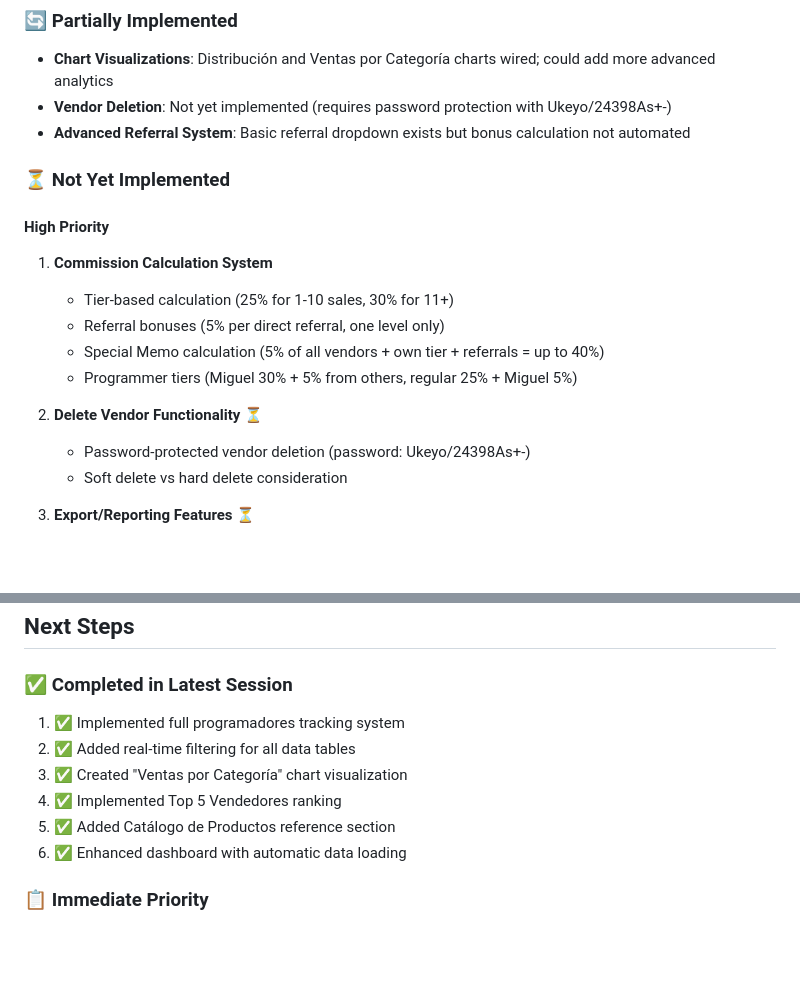
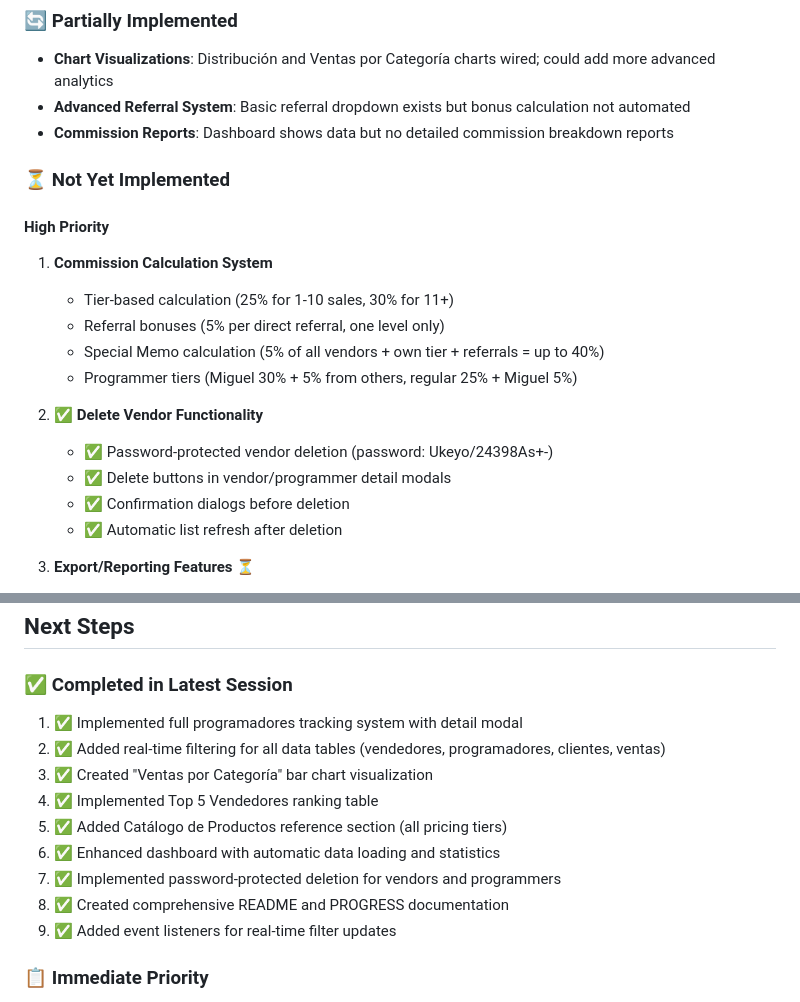
Before and after one commit to KafelAgency/Agencia, a Markdown page: PROGRESS.md, 2 parts joined by grey strips. Drawn GitHub-style; blank space fills up the shorter version.

Commit message:
Mark deletion feature as complete in progress documentation
Update status to reflect successful implementation of:
- Password-protected vendor/programmer deletion
- Confirmation dialogs and error handling
- Automatic list refresh after deletion

Co-Authored-By: Claude Haiku 4.5 <noreply@anthropic.com>
Claude-Session: https://claude.ai/code/session_01Hk1Mhdd4FhyjKFnGzrxBhx

```diff
--- a/PROGRESS.md
+++ b/PROGRESS.md
@@ -107,8 +107,8 @@
 ### 🔄 Partially Implemented
 
 - **Chart Visualizations**: Distribución and Ventas por Categoría charts wired; could add more advanced analytics
-- **Vendor Deletion**: Not yet implemented (requires password protection with Ukeyo/24398As+-)
 - **Advanced Referral System**: Basic referral dropdown exists but bonus calculation not automated
+- **Commission Reports**: Dashboard shows data but no detailed commission breakdown reports
 
 ### ⏳ Not Yet Implemented
 
@@ -119,9 +119,11 @@
    - Special Memo calculation (5% of all vendors + own tier + referrals = up to 40%)
    - Programmer tiers (Miguel 30% + 5% from others, regular 25% + Miguel 5%)
 
-2. **Delete Vendor Functionality** ⏳
-   - Password-protected vendor deletion (password: Ukeyo/24398As+-)
-   - Soft delete vs hard delete consideration
+2. ✅ **Delete Vendor Functionality**
+   - ✅ Password-protected vendor deletion (password: Ukeyo/24398As+-)
+   - ✅ Delete buttons in vendor/programmer detail modals
+   - ✅ Confirmation dialogs before deletion
+   - ✅ Automatic list refresh after deletion
 
 3. **Export/Reporting Features** ⏳
    - Export sales data to CSV
@@ -219,12 +221,15 @@
 ## Next Steps
 
 ### ✅ Completed in Latest Session
-1. ✅ Implemented full programadores tracking system
-2. ✅ Added real-time filtering for all data tables
-3. ✅ Created "Ventas por Categoría" chart visualization
-4. ✅ Implemented Top 5 Vendedores ranking
-5. ✅ Added Catálogo de Productos reference section
-6. ✅ Enhanced dashboard with automatic data loading
+1. ✅ Implemented full programadores tracking system with detail modal
+2. ✅ Added real-time filtering for all data tables (vendedores, programadores, clientes, ventas)
+3. ✅ Created "Ventas por Categoría" bar chart visualization
+4. ✅ Implemented Top 5 Vendedores ranking table
+5. ✅ Added Catálogo de Productos reference section (all pricing tiers)
+6. ✅ Enhanced dashboard with automatic data loading and statistics
+7. ✅ Implemented password-protected deletion for vendors and programmers
+8. ✅ Created comprehensive README and PROGRESS documentation
+9. ✅ Added event listeners for real-time filter updates
 
 ### 📋 Immediate Priority
 1. **Commission Calculation Logic**: Calculate and display actual commissions based on tiers
```
